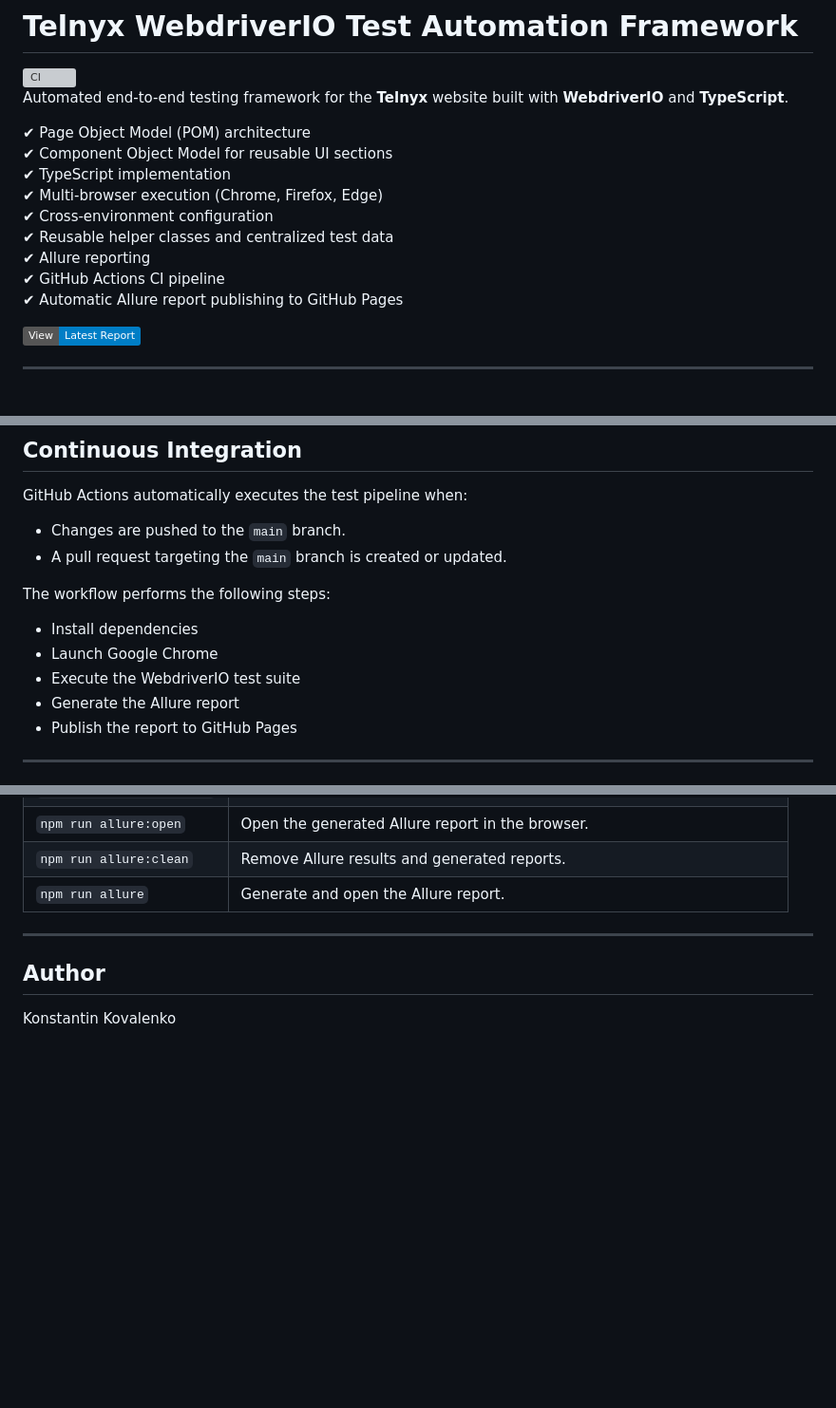
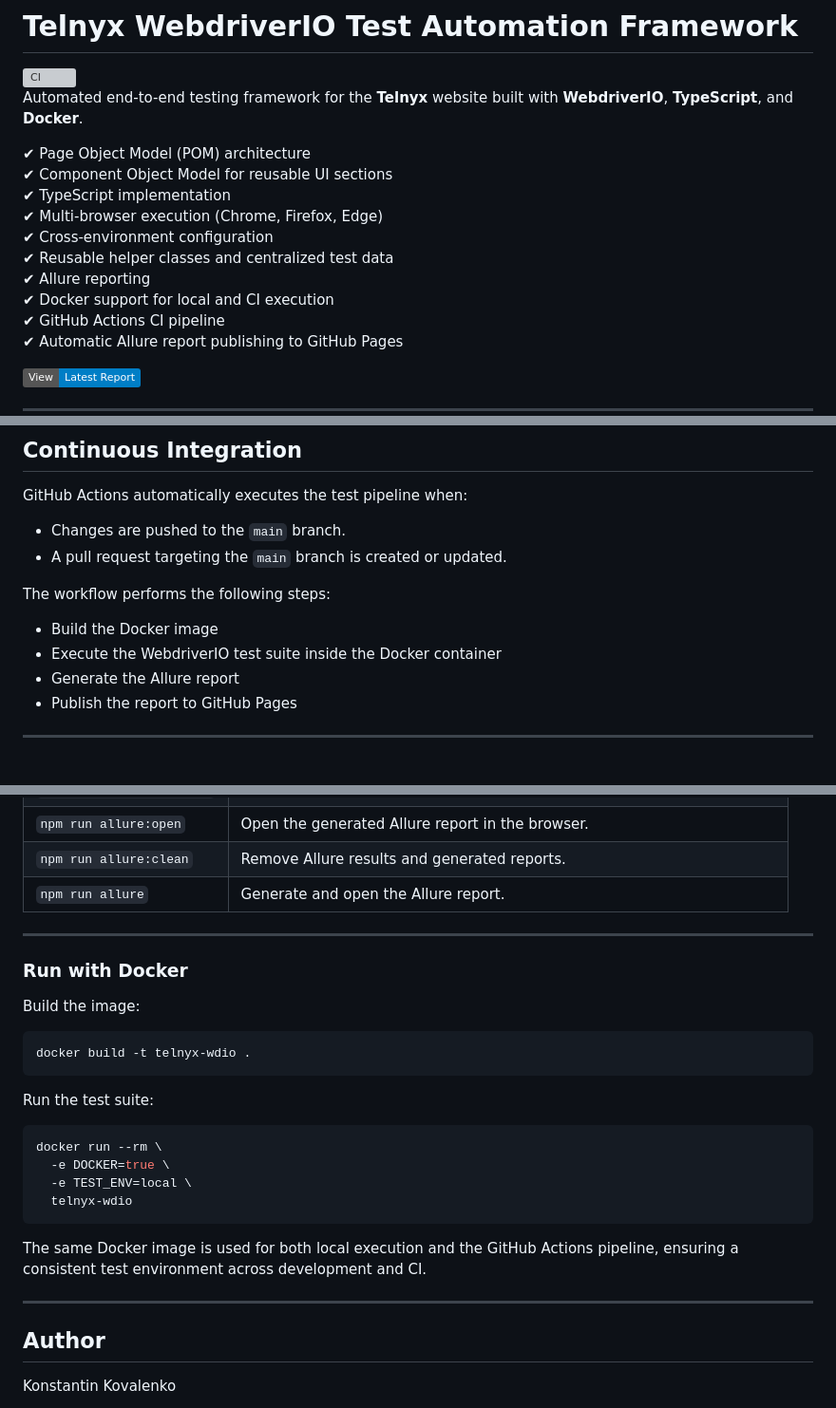
Before and after one commit to KonstantinKovalenko/telnyx-webdriverio-framework, a Markdown page: README.md, 3 parts joined by grey strips. Shown at 95% size. Rendered like a GitHub page; badges without logos; blank space fills up the shorter version; grey boxes are pictures that could not be loaded.

Commit message:
docs: update README with Docker

````diff
--- a/README.md
+++ b/README.md
@@ -1,7 +1,7 @@
 # Telnyx WebdriverIO Test Automation Framework
 
 [![CI](https://github.com/KonstantinKovalenko/telnyx-webdriverio-framework/actions/workflows/wdio.yml/badge.svg)](https://github.com/KonstantinKovalenko/telnyx-webdriverio-framework/actions/workflows/wdio.yml)
-Automated end-to-end testing framework for the **Telnyx** website built with **WebdriverIO** and **TypeScript**.
+Automated end-to-end testing framework for the **Telnyx** website built with **WebdriverIO**, **TypeScript**, and **Docker**.
 
 ✔ Page Object Model (POM) architecture
 ✔ Component Object Model for reusable UI sections
@@ -10,6 +10,7 @@ Automated end-to-end testing framework for the **Telnyx** website built with **W
 ✔ Cross-environment configuration
 ✔ Reusable helper classes and centralized test data
 ✔ Allure reporting
+✔ Docker support for local and CI execution
 ✔ GitHub Actions CI pipeline
 ✔ Automatic Allure report publishing to GitHub Pages
 
@@ -53,9 +54,8 @@ GitHub Actions automatically executes the test pipeline when:
 
 The workflow performs the following steps:
 
-- Install dependencies
-- Launch Google Chrome
-- Execute the WebdriverIO test suite
+- Build the Docker image
+- Execute the WebdriverIO test suite inside the Docker container
 - Generate the Allure report
 - Publish the report to GitHub Pages
 
@@ -140,6 +140,27 @@ npm install
 
 ---
 
+### Run with Docker
+
+Build the image:
+
+```bash
+docker build -t telnyx-wdio .
+```
+
+Run the test suite:
+
+```bash
+docker run --rm \
+  -e DOCKER=true \
+  -e TEST_ENV=local \
+  telnyx-wdio
+```
+
+The same Docker image is used for both local execution and the GitHub Actions pipeline, ensuring a consistent test environment across development and CI.
+
+---
+
 ## Author
 
 Konstantin Kovalenko
````
